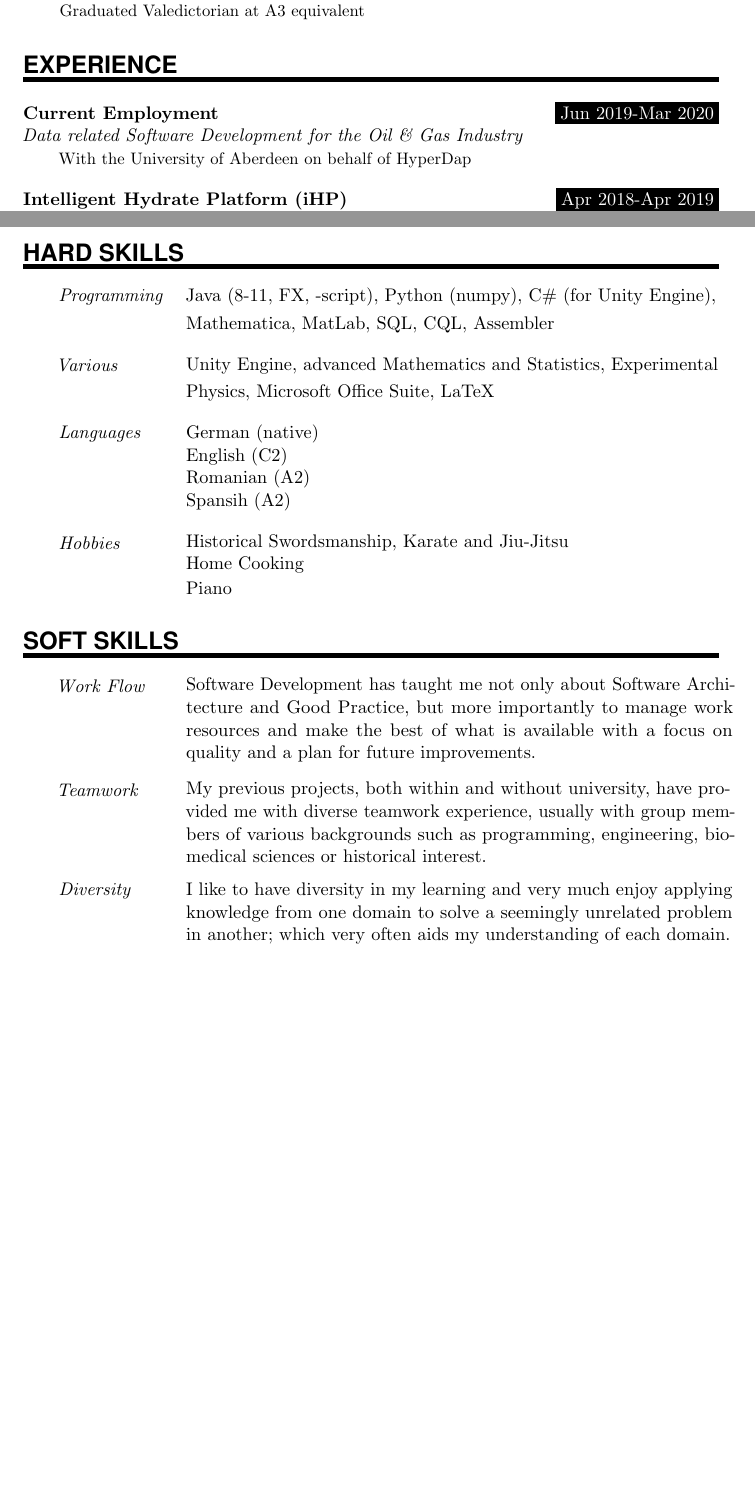
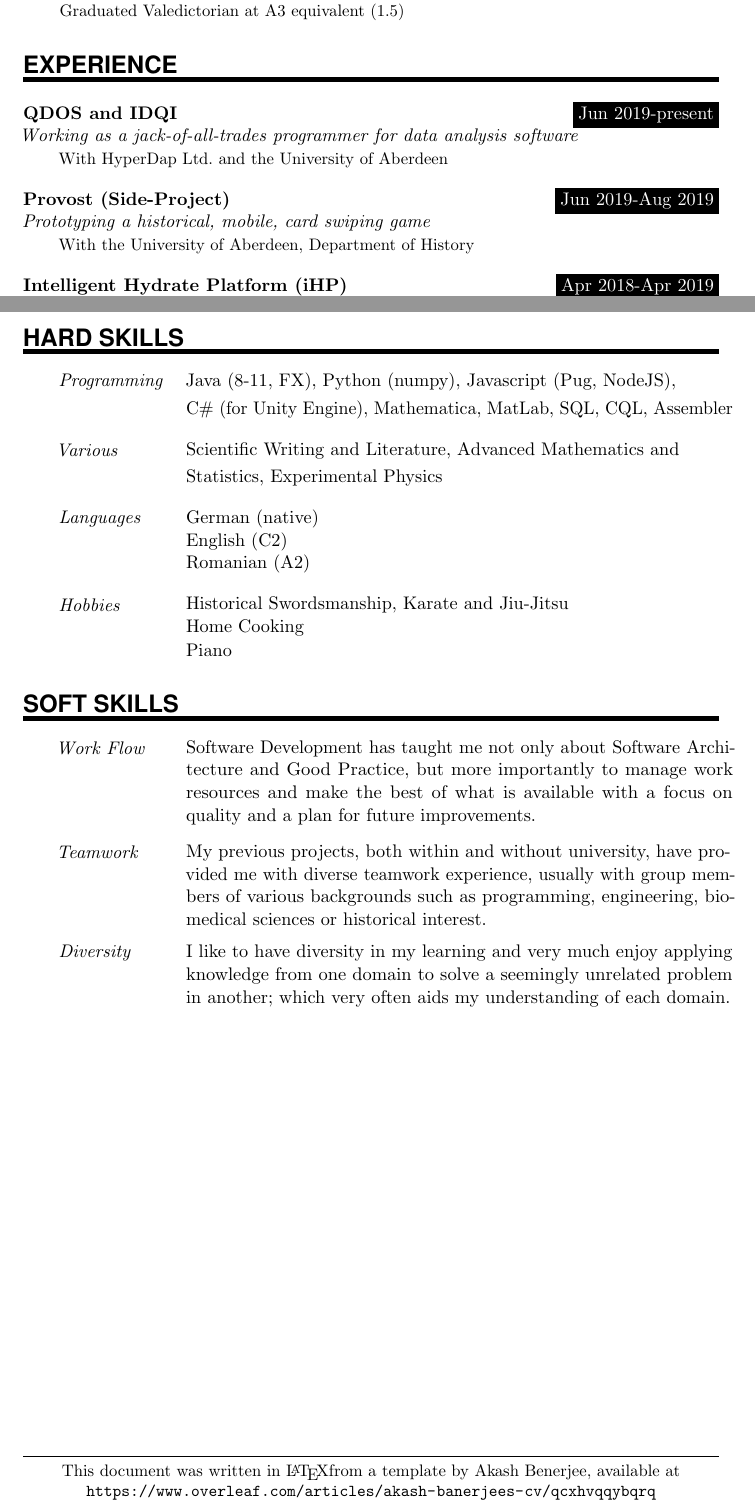
Before and after one commit to SonkeWohler/CV, a LaTeX CV (Templates/CVSonki.tex): two parts of pages 1 and 2 of 2, joined at a grey line, cut so that both start at the same text, the shorter picture padded with empty space. Compiled offline with pdfLaTeX.

Commit message:
brought template more up to date

```diff
--- a/Templates/CVSonki.tex
+++ b/Templates/CVSonki.tex
@@ -108,7 +108,7 @@
 
 \sepspace
 
-\EducationEntry{Albert Einstein Gymnasium}{2012-2015}{Karlsuhe, Germany}{Graduated Valedictorian at A3 equivalent}
+\EducationEntry{Albert Einstein Gymnasium}{2012-2015}{Karlsuhe, Germany}{Graduated Valedictorian at A3 equivalent (1.5)}
 % \EducationEntry{Albert Einstein Gymnasium}{2012-2015}{Karlsuhe, Germany}{Graduated Valedictorian at 92\%}
 
 
@@ -116,10 +116,15 @@
 %%% ------------------------------------------------------------
 \NewPart{Experience}{}
 
-\WorkEntry{Current Employment}{Jun 2019-Mar 2020}{Data related Software Development for the Oil \& Gas Industry}{With the University of Aberdeen on behalf of HyperDap}
+\WorkEntry{QDOS and IDQI}{Jun 2019-present}{Working as a jack-of-all-trades programmer for data analysis software}{With HyperDap Ltd. and the University of Aberdeen}
 \sepspace
 
-\WorkEntry{Intelligent Hydrate Platform (iHP)}{Apr 2018-Apr 2019}{Hydrate formation management system for hydrocarbon extraction}{With the University of Aberdeen on behalf of Blue Gentoo}
+
+\WorkEntry{Provost (Side-Project)}{Jun 2019-Aug 2019}{Prototyping a historical, mobile, card swiping game}{With the University of Aberdeen, Department of History}
+\sepspace
+
+
+\WorkEntry{Intelligent Hydrate Platform (iHP)}{Apr 2018-Apr 2019}{Lead Programmer Prototyping Intelligent Systems}{With the University of Aberdeen on behalf of Blue Gentoo}
 \sepspace
 
 
@@ -135,20 +140,20 @@
 \clearpage
 \NewPart{Hard Skills}{}
 
-\SkillsEntry{Programming}{Java (8-11, FX, -script), Python (numpy), C\# (for Unity Engine),}
+\SkillsEntry{Programming}{Java (8-11, FX), Python (numpy), Javascript (Pug, NodeJS),}
 \vspace{3pt}
-\SkillsEntry{}{Mathematica, MatLab, SQL, CQL, Assembler}
+\SkillsEntry{}{C\# (for Unity Engine), Mathematica, MatLab, SQL, CQL, Assembler}
 \sepspace
 
-\SkillsEntry{Various}{Unity Engine, advanced Mathematics and Statistics, Experimental}
+\SkillsEntry{Various}{Scientific Writing and Literature, Advanced Mathematics and}
 \vspace{3pt}
-\SkillsEntry{}{Physics, Microsoft Office Suite, LaTeX}
+\SkillsEntry{}{Statistics, Experimental Physics}
 \sepspace
 
 \SkillsEntry{Languages}{German (native)}
 \SkillsEntry{}{English (C2)}
 \SkillsEntry{}{Romanian (A2)}
-\SkillsEntry{}{Spansih (A2)}
+%\SkillsEntry{}{Spansih (A2)}
 \sepspace
 
 \SkillsEntry{Hobbies}{Historical Swordsmanship, Karate and Jiu-Jitsu}
@@ -183,6 +188,13 @@
 %\SkillsEntry{Experience}{I haven't done this exact thing, just things like it...}
 
 
+\vfill
+\small
+\centering
+\rule{\linewidth}{0.4pt}
+This document was written in \LaTeX from a template by Akash Benerjee, available at \url{https://www.overleaf.com/articles/akash-banerjees-cv/qcxhvqqybqrq}
 
-% ! WIP ! WIP ! WIP ! WIP ! WIP ! WIP ! WIP ! WIP !
+% TODO This document was written in Latex from a template at:
+
+%
 \end{document}
```
Also changed, not shown: Templates/CVSonki.tex (2 more changed lines), 1 other file.
